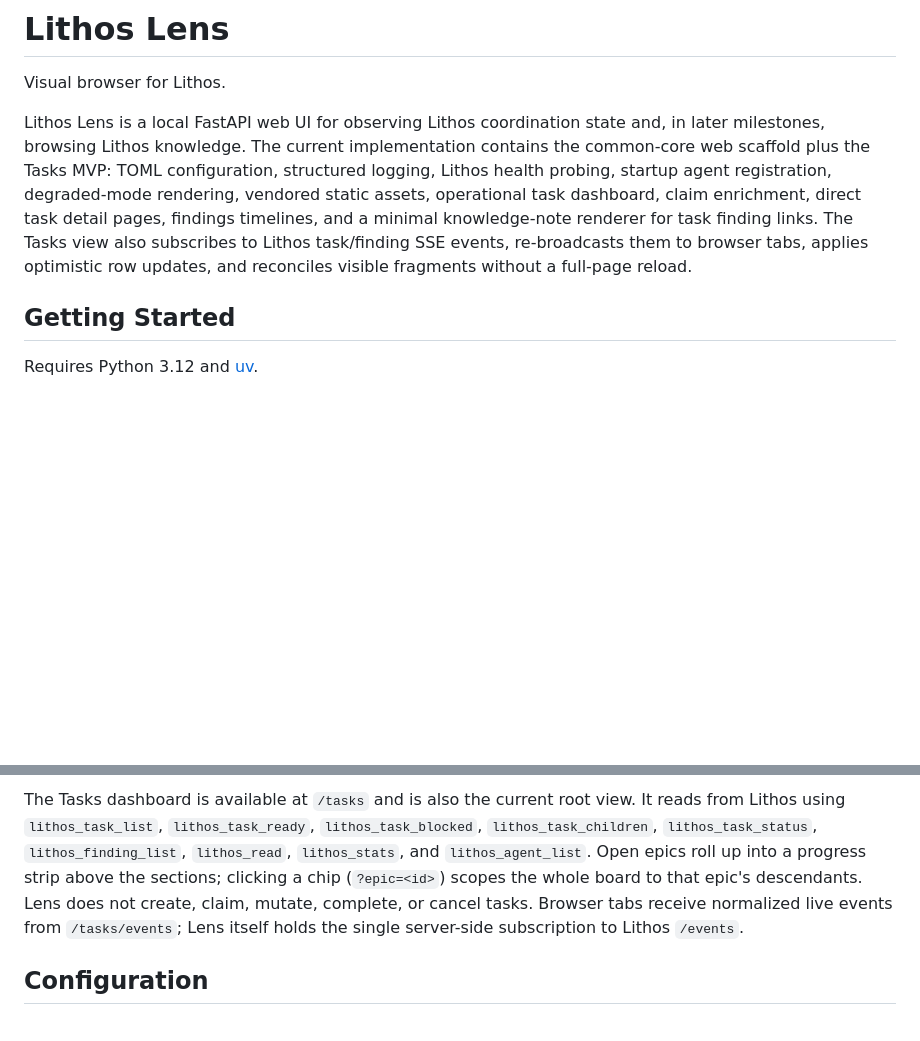
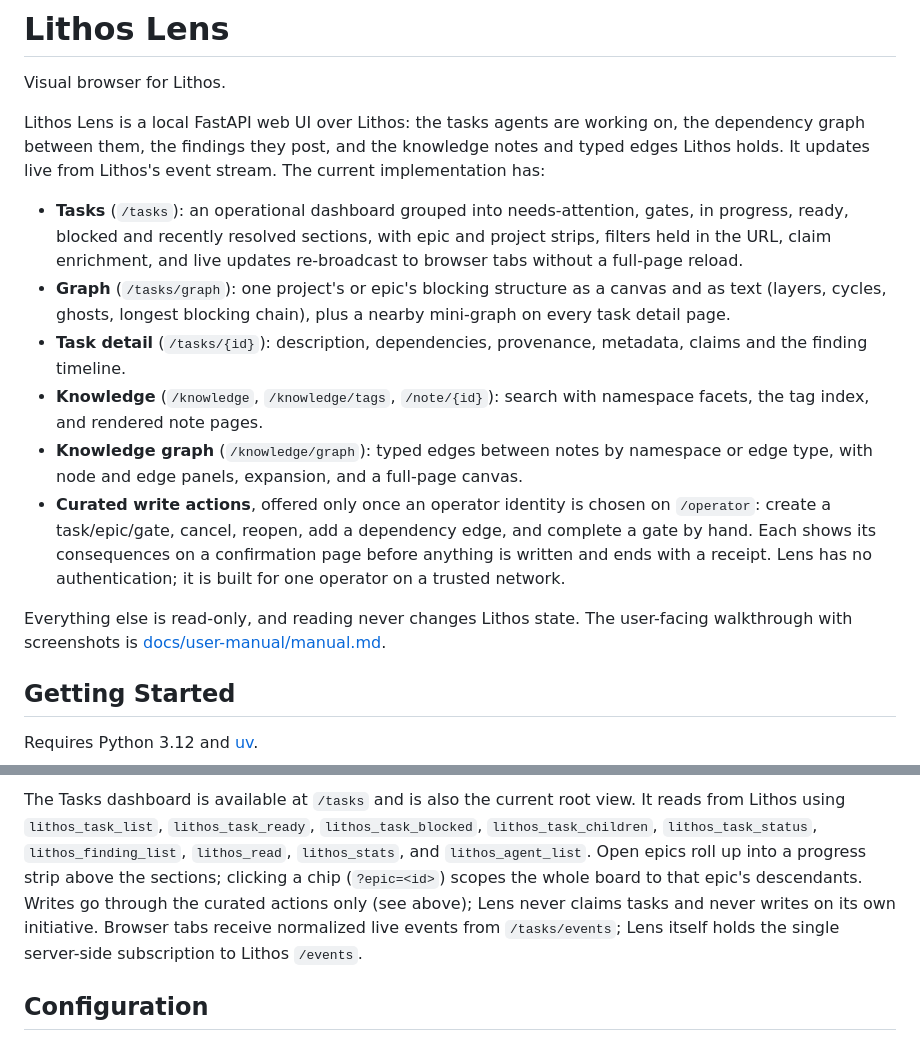
Before and after one commit to agent-lore/lithos-lens, a Markdown page: README.md, 2 parts joined by grey strips. Drawn GitHub-style; blank space fills up the shorter version.

Commit message:
docs: README describes the current surfaces, including the curated write actions (#143)
The intro still described the Tasks MVP with a minimal note renderer and said
Lens never creates, mutates, completes or cancels tasks. It now lists the
shipped views (tasks, graph, detail, knowledge, knowledge graph) and the
operator-gated write actions, and points at the user manual.


Claude-Session: https://claude.ai/code/session_015M9qxXDrjJ1pZqM2aNUXSp

Co-authored-by: Claude Fable 5.1 <noreply@anthropic.com>

```diff
--- a/README.md
+++ b/README.md
@@ -2,16 +2,34 @@
 
 Visual browser for Lithos.
 
-Lithos Lens is a local FastAPI web UI for observing Lithos coordination state
-and, in later milestones, browsing Lithos knowledge. The current implementation
-contains the common-core web scaffold plus the Tasks MVP: TOML configuration,
-structured logging, Lithos health probing, startup agent registration,
-degraded-mode rendering, vendored static assets, operational task dashboard,
-claim enrichment, direct task detail pages, findings timelines, and a minimal
-knowledge-note renderer for task finding links. The Tasks view also subscribes
-to Lithos task/finding SSE events, re-broadcasts them to browser tabs, applies
-optimistic row updates, and reconciles visible fragments without a full-page
-reload.
+Lithos Lens is a local FastAPI web UI over Lithos: the tasks agents are
+working on, the dependency graph between them, the findings they post, and the
+knowledge notes and typed edges Lithos holds. It updates live from Lithos's
+event stream. The current implementation has:
+
+- **Tasks** (`/tasks`): an operational dashboard grouped into needs-attention,
+  gates, in progress, ready, blocked and recently resolved sections, with epic
+  and project strips, filters held in the URL, claim enrichment, and live
+  updates re-broadcast to browser tabs without a full-page reload.
+- **Graph** (`/tasks/graph`): one project's or epic's blocking structure as a
+  canvas and as text (layers, cycles, ghosts, longest blocking chain), plus a
+  nearby mini-graph on every task detail page.
+- **Task detail** (`/tasks/{id}`): description, dependencies, provenance,
+  metadata, claims and the finding timeline.
+- **Knowledge** (`/knowledge`, `/knowledge/tags`, `/note/{id}`): search with
+  namespace facets, the tag index, and rendered note pages.
+- **Knowledge graph** (`/knowledge/graph`): typed edges between notes by
+  namespace or edge type, with node and edge panels, expansion, and a
+  full-page canvas.
+- **Curated write actions**, offered only once an operator identity is chosen
+  on `/operator`: create a task/epic/gate, cancel, reopen, add a dependency
+  edge, and complete a gate by hand. Each shows its consequences on a
+  confirmation page before anything is written and ends with a receipt. Lens
+  has no authentication; it is built for one operator on a trusted network.
+
+Everything else is read-only, and reading never changes Lithos state. The
+user-facing walkthrough with screenshots is
+[docs/user-manual/manual.md](docs/user-manual/manual.md).
 
 ## Getting Started
 
@@ -41,8 +59,10 @@ It reads from Lithos using `lithos_task_list`, `lithos_task_ready`,
 `lithos_finding_list`, `lithos_read`, `lithos_stats`, and
 `lithos_agent_list`. Open epics roll up into a progress strip above the
 sections; clicking a chip (`?epic=<id>`) scopes the whole board to that epic's
-descendants. Lens does not create, claim, mutate, complete, or cancel tasks. Browser tabs receive normalized live events from `/tasks/events`; Lens
-itself holds the single server-side subscription to Lithos `/events`.
+descendants. Writes go through the curated actions only (see above); Lens never
+claims tasks and never writes on its own initiative. Browser tabs receive
+normalized live events from `/tasks/events`; Lens itself holds the single
+server-side subscription to Lithos `/events`.
 
 ## Configuration
 
```
